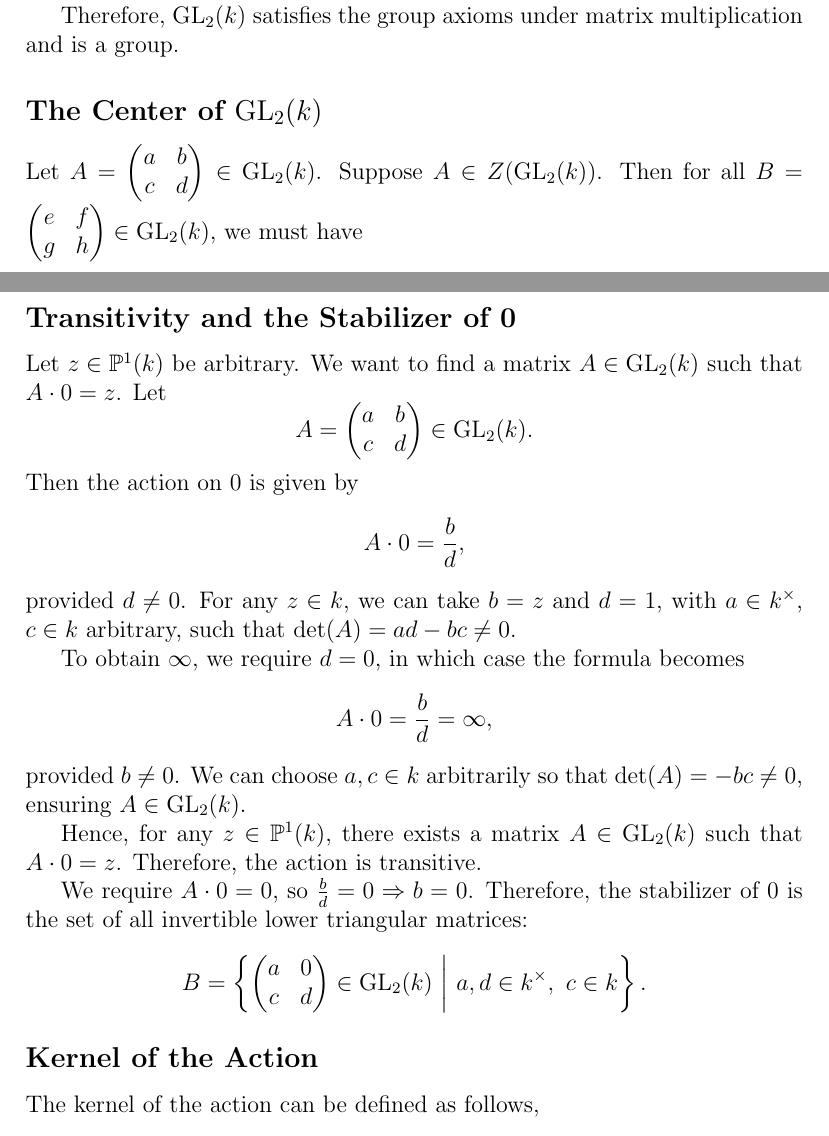
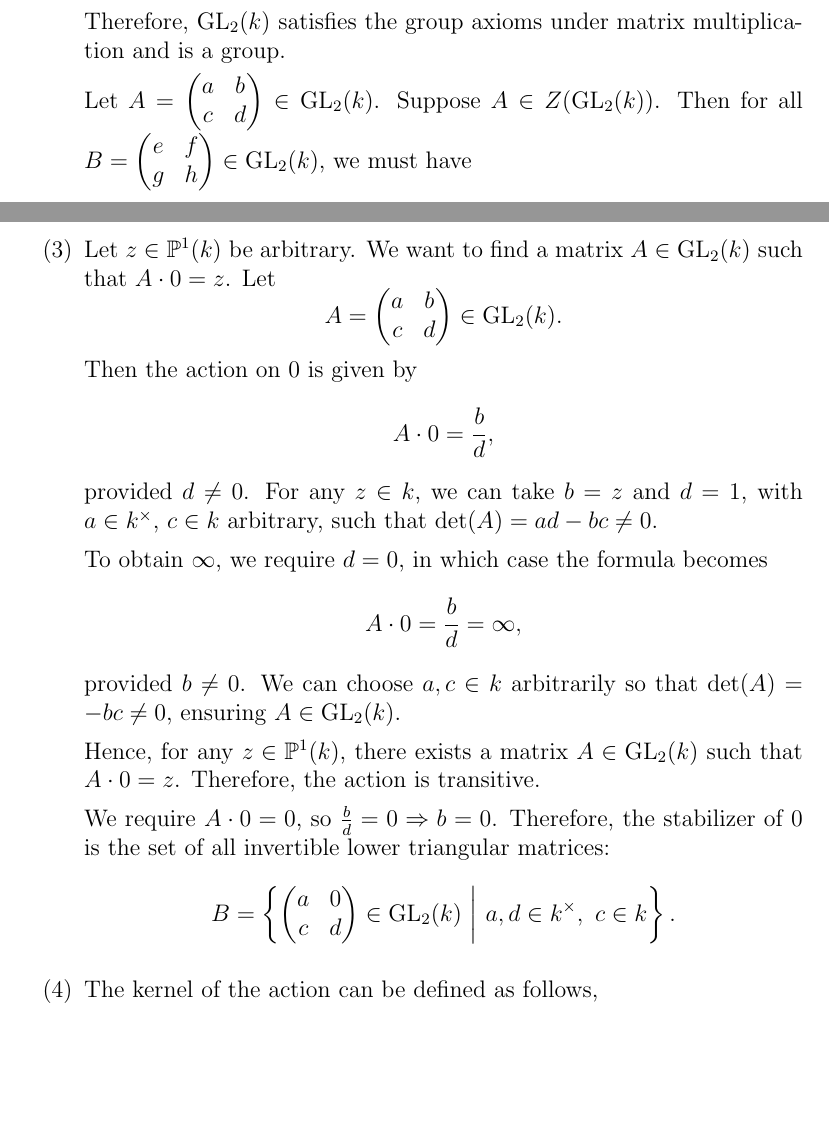
Before and after one commit to gilbertbrandow/MM5020, a LaTeX problem sheet (Homework 1/homework_1.tex): two parts of pages 2 and 4 of 10, joined at a grey line, cut so that both start at the same text, the shorter picture padded with empty space. The pictures show the PDF file Homework 1/pdf/homework_1.pdf that the author committed with the source.

Commit message:
Re-formatted problem 1 & 2 (#1)

```diff
--- a/Homework 1/homework_1.tex
+++ b/Homework 1/homework_1.tex
@@ -43,8 +47,6 @@ A^{-1} = \frac{1}{\det(A)} \begin{pmatrix} d & -b \\ -c & a \end{pmatrix}.
 Since \( a, b, c, d \in k \), and \( \det(A) = ad - bc \neq 0 \), we have \( \frac{1}{\det(A)} \in k \), because \( k \) is a field. As \( k \) is closed under addition, subtraction, and multiplication, all entries of \( A^{-1} \) lie in \( k \). Hence, \( A^{-1} \in \mathrm{GL}_2(k) \).
 
 Therefore, \( \mathrm{GL}_2(k) \) satisfies the group axioms under matrix multiplication and is a group.
-
-\subsection*{The Center of \(\mathrm{GL}_2(k)\)}
 
 Let \( A = \begin{pmatrix} a & b \\ c & d \end{pmatrix} \in \mathrm{GL}_2(k) \). Suppose \( A \in Z(\mathrm{GL}_2(k)) \). Then for all \( B = \begin{pmatrix} e & f \\ g & h \end{pmatrix} \in \mathrm{GL}_2(k) \), we must have
 \[
@@ -77,7 +79,7 @@ Z(\mathrm{GL}_2(\mathbb{F}_7)) = \left\{ \lambda I \mid \lambda \in k^\times \ri
 
 This center consists of 6 elements and forms an abelian subgroup of \( \mathrm{GL}_2(\mathbb{F}_7) \).
 
-\subsection*{Group Action on \(\mathbb{P}^1(k)\)}
+\item %\subsection*{Group Action on \(\mathbb{P}^1(k)\)}
 
 We define the projective line over \( k \) as \( \mathbb{P}^1(k) = k \cup \{\infty\} \). Let \( A = \begin{pmatrix} a & b \\ c & d \end{pmatrix} \in \mathrm{GL}_2(k) \). Then the action of \( \mathrm{GL}_2(k) \) on \( \mathbb{P}^1(k) \) is given by the formula:
 \[
@@ -116,7 +118,7 @@ Thus, the compatibility condition holds.
 
 Therefore, the formula defines a group action of \( \mathrm{GL}_2(k) \) on \( \mathbb{P}^1(k) \).
 
-\subsection*{Transitivity and the Stabilizer of 0}
+\item %\subsection*{Transitivity and the Stabilizer of 0}
 
 Let \( z \in \mathbb{P}^1(k) \) be arbitrary. We want to find a matrix \( A \in \mathrm{GL}_2(k) \) such that \( A \cdot 0 = z \). Let
 \[
@@ -141,7 +143,7 @@ We require \( A \cdot 0 = 0 \), so \( \frac{b}{d} = 0 \Rightarrow b = 0 \). Ther
 B = \left\{ \begin{pmatrix} a & 0 \\ c & d \end{pmatrix} \in \mathrm{GL}_2(k) \ \middle| \ a, d \in k^\times, \ c \in k \right\}.
 \]
 
-\subsection*{Kernel of the Action}
+\item %\subsection*{Kernel of the Action}
 
 The kernel of the action can be defined as follows,
 \[
@@ -162,7 +164,7 @@ A = \begin{pmatrix} a & 0 \\ 0 & a \end{pmatrix} = aI, \quad \text{with } a \in
 \]
 These are exactly the scalar matrices which form the center. Hence, the kernel of the action is the center of \( \mathrm{GL}_2(k) \).
 
-\subsection*{Intersection of Conjugates of the Stabilizer}
+\item %\subsection*{Intersection of Conjugates of the Stabilizer}
 
 Let \( B \subseteq \mathrm{GL}_2(k) \) be the stabilizer of \( 0 \in \mathbb{P}^1(k) \). We claim that
 \[
```
Also changed, not shown: Homework 1/pdf/homework_1.pdf, Homework 1/homework_1.tex (15 more changed lines).
